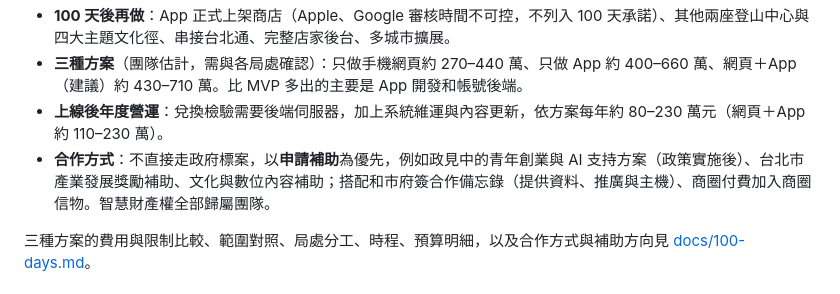
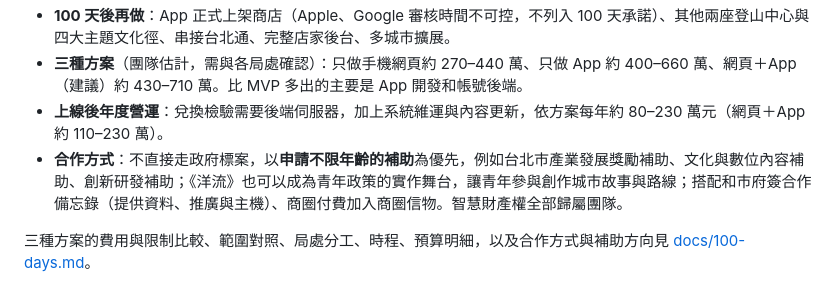
Before and after one commit to seasu/ocean-flow, a Markdown page: README.md, the part around the change. Drawn GitHub-style.

Commit message:
合作方式：補助以不限年齡的計畫為主，青年政策改為讓《洋流》成為青年的實作舞台
Co-Authored-By: Claude Opus 5.5 (1M context) <noreply@anthropic.com>
Claude-Session: https://claude.ai/code/session_01JDVmtXxSJGNbriwXgT9Aww

```diff
--- a/README.md
+++ b/README.md
@@ -197,7 +197,7 @@
 - **100 天後再做**：App 正式上架商店（Apple、Google 審核時間不可控，不列入 100 天承諾）、其他兩座登山中心與四大主題文化徑、串接台北通、完整店家後台、多城市擴展。
 - **三種方案**（團隊估計，需與各局處確認）：只做手機網頁約 270–440 萬、只做 App 約 400–660 萬、網頁＋App（建議）約 430–710 萬。比 MVP 多出的主要是 App 開發和帳號後端。
 - **上線後年度營運**：兌換檢驗需要後端伺服器，加上系統維運與內容更新，依方案每年約 80–230 萬元（網頁＋App 約 110–230 萬）。
-- **合作方式**：不直接走政府標案，以**申請補助**為優先，例如政見中的青年創業與 AI 支持方案（政策實施後）、台北市產業發展獎勵補助、文化與數位內容補助；搭配和市府簽合作備忘錄（提供資料、推廣與主機）、商圈付費加入商圈信物。智慧財產權全部歸屬團隊。
+- **合作方式**：不直接走政府標案，以**申請不限年齡的補助**為優先，例如台北市產業發展獎勵補助、文化與數位內容補助、創新研發補助；《洋流》也可以成為青年政策的實作舞台，讓青年參與創作城市故事與路線；搭配和市府簽合作備忘錄（提供資料、推廣與主機）、商圈付費加入商圈信物。智慧財產權全部歸屬團隊。
 
 三種方案的費用與限制比較、範圍對照、局處分工、時程、預算明細，以及合作方式與補助方向見 [docs/100-days.md](docs/100-days.md)。
 
```
Also changed, not shown: docs/100-days.md (+11 -13 lines).
